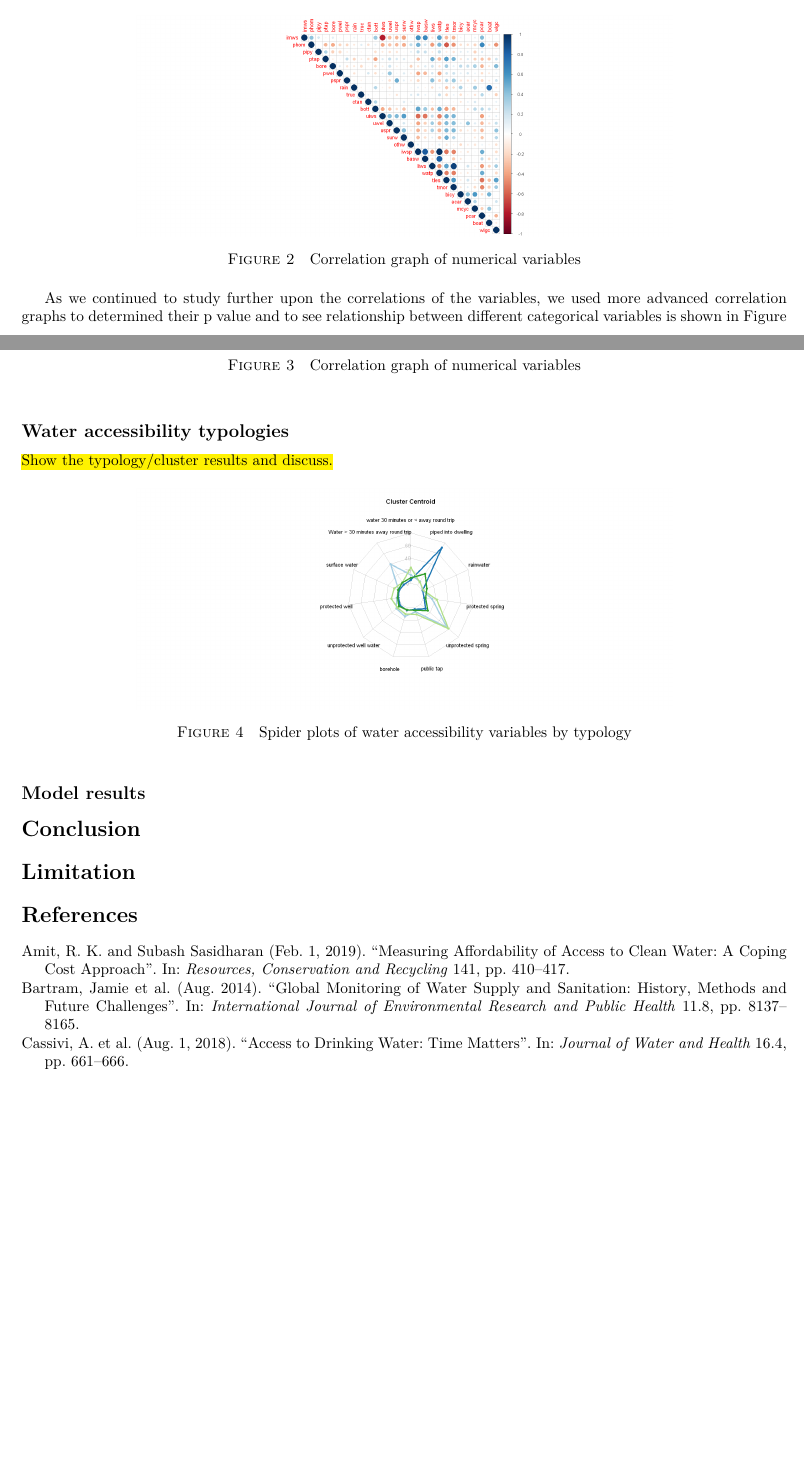
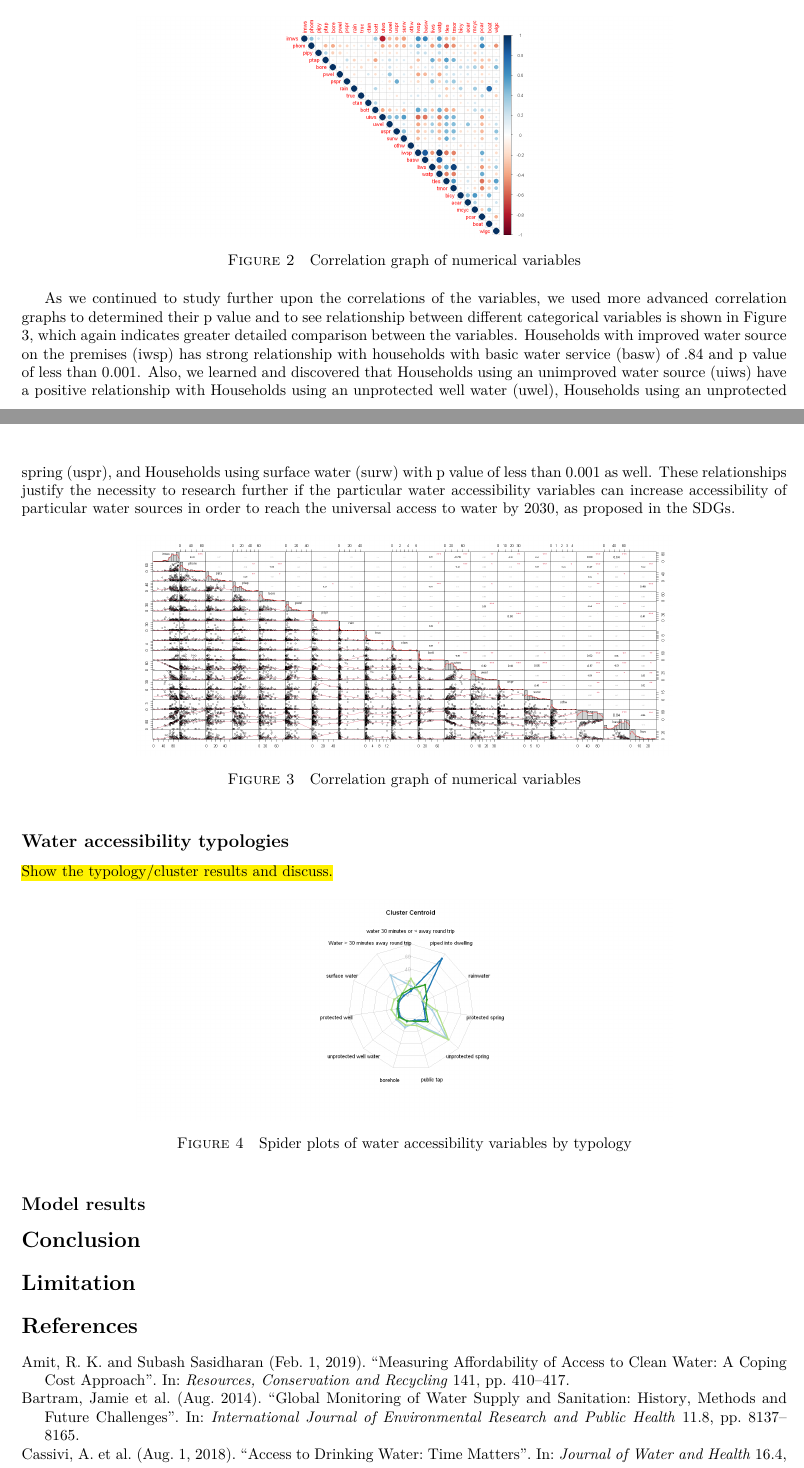
Before and after one commit to narslab/water-accessibility, a LaTeX document (docs/manuscript/manuscript.tex): two parts of pages 7 and 8 of 9 before the commit and two parts of pages 6 and 7 of 10 after it, joined at a grey line, cut so that both start at the same text, the shorter picture padded with empty space. Compiled offline with pdfLaTeX.

Commit message:
adv-cor-plot explnation paragraph.

```diff
--- a/docs/manuscript/manuscript.tex
+++ b/docs/manuscript/manuscript.tex
@@ -564,7 +564,9 @@ First, we developed a correlation chart to quickly analyze if there is any great
   \caption{Correlation graph of numerical variables}
   \label{fig:year}
 \end{figure}
-As we continued to study further upon the correlations of the variables, we used more advanced correlation graphs to determined their p value and to see relationship between different categorical variables is shown in Figure 3.
+As we continued to study further upon the correlations of the variables, we used more advanced correlation graphs to determined their p value and to see relationship between different categorical variables is shown in Figure 3, which again indicates greater detailed comparison between the variables. Households with improved water source on the premises (iwsp) has strong relationship with  households with basic water service (basw) of .84 and p value of less than 0.001. Also, we learned and discovered that Households using an unimproved water source (uiws) have a positive relationship with Households using an unprotected well water (uwel), Households using an unprotected spring (uspr), and Households using surface water (surw) with p value of less than 0.001 as well. These relationships justify the necessity to research further if the particular water accessibility variables can increase accessibility of particular water sources in order to reach the universal access to water by 2030, as proposed in the SDGs.
+
+
 
 \begin{figure}[h!]
   \centering
```
Also changed, not shown: docs/manuscript/manuscript.tex (2 more changed lines).
